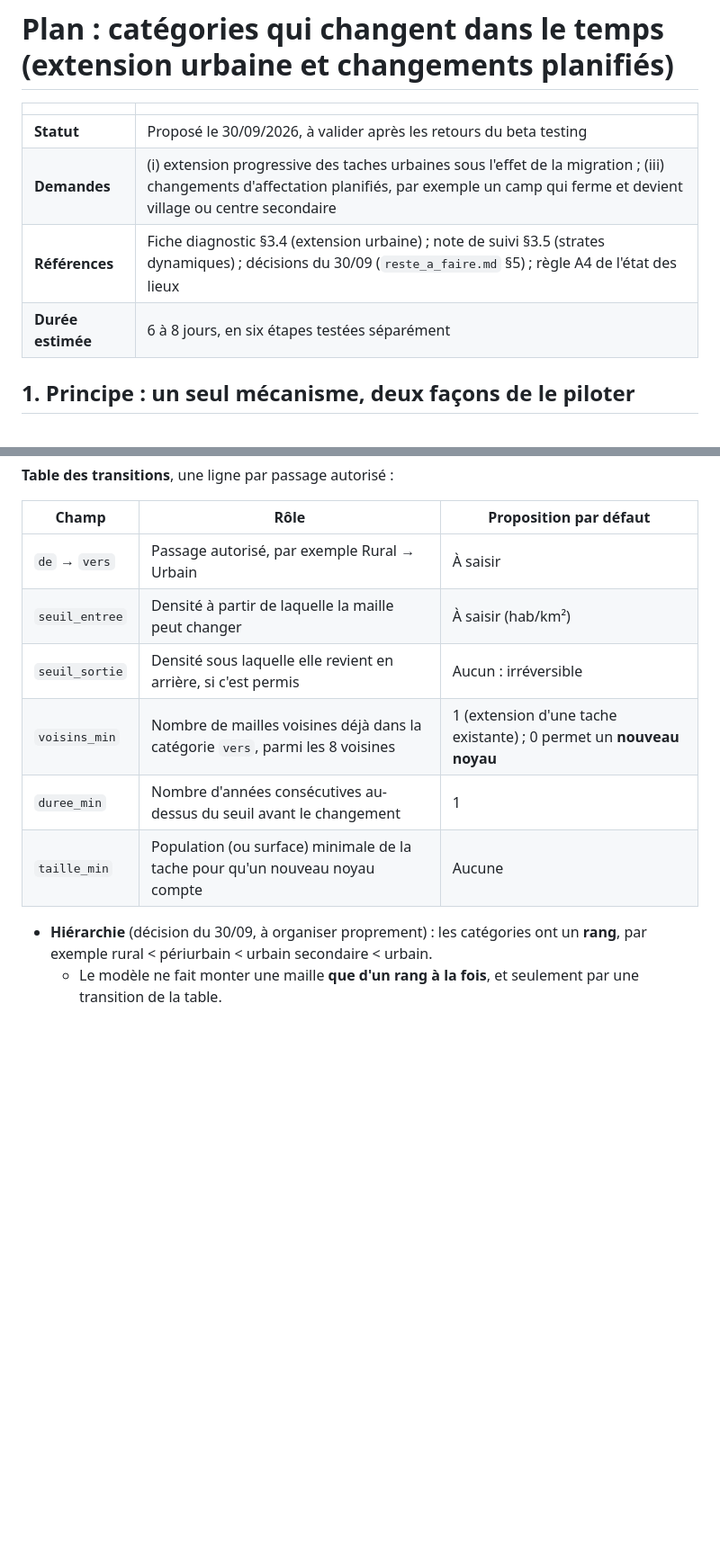
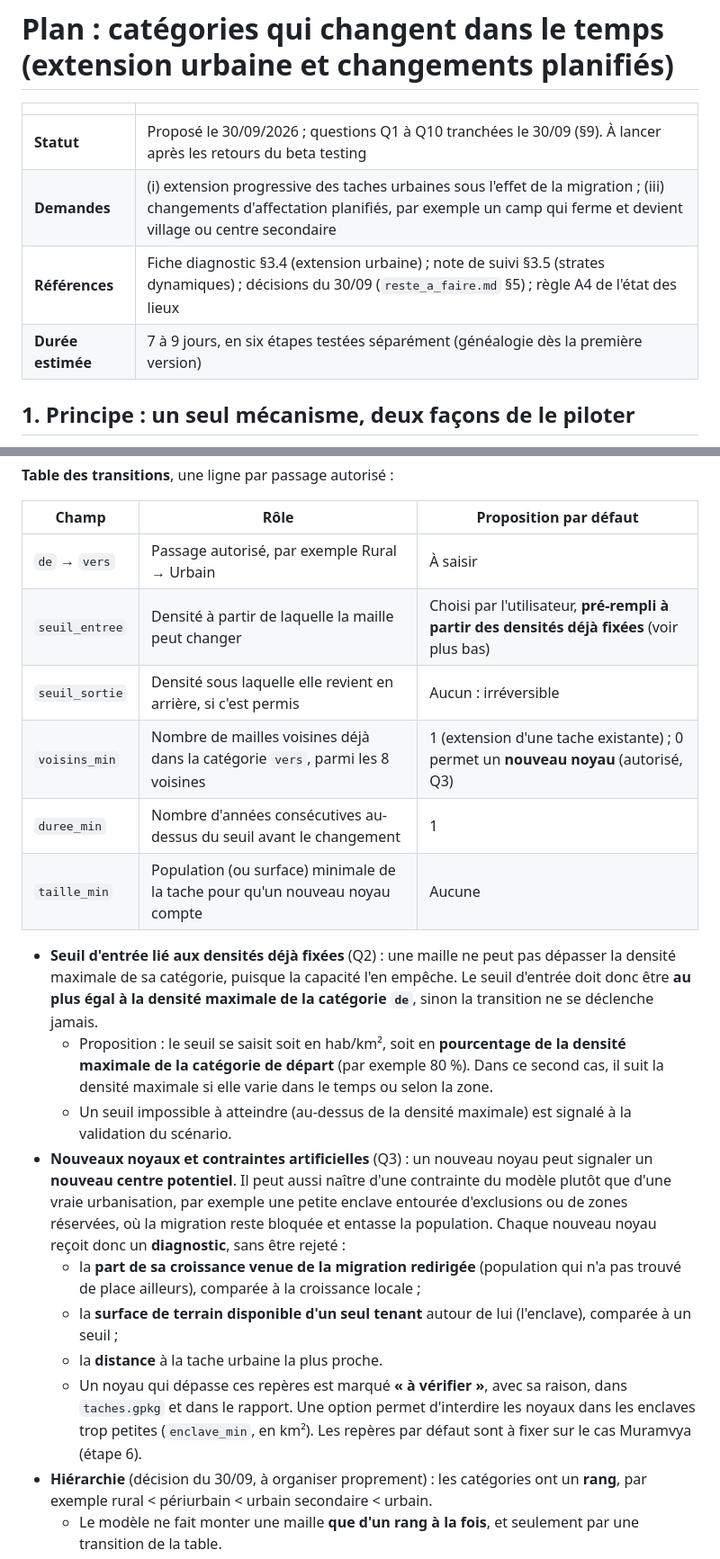
Before and after one commit to GoffinM/poplar-qgis, a Markdown page: docs/plan_categories_dynamiques.md, 2 parts joined by grey strips. Shown at 90% size. Rendered like a GitHub page; blank space fills up the shorter version.

```diff
--- a/docs/plan_categories_dynamiques.md
+++ b/docs/plan_categories_dynamiques.md
@@ -2,10 +2,10 @@
 
 | | |
 |---|---|
-| **Statut** | Proposé le 30/09/2026, à valider après les retours du beta testing |
+| **Statut** | Proposé le 30/09/2026 ; questions Q1 à Q10 tranchées le 30/09 (§9). À lancer après les retours du beta testing |
 | **Demandes** | (i) extension progressive des taches urbaines sous l'effet de la migration ; (iii) changements d'affectation planifiés, par exemple un camp qui ferme et devient village ou centre secondaire |
 | **Références** | Fiche diagnostic §3.4 (extension urbaine) ; note de suivi §3.5 (strates dynamiques) ; décisions du 30/09 (`reste_a_faire.md` §5) ; règle A4 de l'état des lieux |
-| **Durée estimée** | 6 à 8 jours, en six étapes testées séparément |
+| **Durée estimée** | 7 à 9 jours, en six étapes testées séparément (généalogie dès la première version) |
 
 ## 1. Principe : un seul mécanisme, deux façons de le piloter
 
@@ -43,12 +43,20 @@ Les règles sont évaluées **par maille de la grille**, sur sa densité (popula
 | Champ | Rôle | Proposition par défaut |
 |---|---|---|
 | `de` → `vers` | Passage autorisé, par exemple Rural → Urbain | À saisir |
-| `seuil_entree` | Densité à partir de laquelle la maille peut changer | À saisir (hab/km²) |
+| `seuil_entree` | Densité à partir de laquelle la maille peut changer | Choisi par l'utilisateur, **pré-rempli à partir des densités déjà fixées** (voir plus bas) |
 | `seuil_sortie` | Densité sous laquelle elle revient en arrière, si c'est permis | Aucun : irréversible |
-| `voisins_min` | Nombre de mailles voisines déjà dans la catégorie `vers`, parmi les 8 voisines | 1 (extension d'une tache existante) ; 0 permet un **nouveau noyau** |
+| `voisins_min` | Nombre de mailles voisines déjà dans la catégorie `vers`, parmi les 8 voisines | 1 (extension d'une tache existante) ; 0 permet un **nouveau noyau** (autorisé, Q3) |
 | `duree_min` | Nombre d'années consécutives au-dessus du seuil avant le changement | 1 |
 | `taille_min` | Population (ou surface) minimale de la tache pour qu'un nouveau noyau compte | Aucune |
 
+- **Seuil d'entrée lié aux densités déjà fixées** (Q2) : une maille ne peut pas dépasser la densité maximale de sa catégorie, puisque la capacité l'en empêche. Le seuil d'entrée doit donc être **au plus égal à la densité maximale de la catégorie `de`**, sinon la transition ne se déclenche jamais.
+  - Proposition : le seuil se saisit soit en hab/km², soit en **pourcentage de la densité maximale de la catégorie de départ** (par exemple 80 %). Dans ce second cas, il suit la densité maximale si elle varie dans le temps ou selon la zone.
+  - Un seuil impossible à atteindre (au-dessus de la densité maximale) est signalé à la validation du scénario.
+- **Nouveaux noyaux et contraintes artificielles** (Q3) : un nouveau noyau peut signaler un **nouveau centre potentiel**. Il peut aussi naître d'une contrainte du modèle plutôt que d'une vraie urbanisation, par exemple une petite enclave entourée d'exclusions ou de zones réservées, où la migration reste bloquée et entasse la population. Chaque nouveau noyau reçoit donc un **diagnostic**, sans être rejeté :
+  - la **part de sa croissance venue de la migration redirigée** (population qui n'a pas trouvé de place ailleurs), comparée à la croissance locale ;
+  - la **surface de terrain disponible d'un seul tenant** autour de lui (l'enclave), comparée à un seuil ;
+  - la **distance** à la tache urbaine la plus proche.
+  - Un noyau qui dépasse ces repères est marqué **« à vérifier »**, avec sa raison, dans `taches.gpkg` et dans le rapport. Une option permet d'interdire les noyaux dans les enclaves trop petites (`enclave_min`, en km²). Les repères par défaut sont à fixer sur le cas Muramvya (étape 6).
 - **Hiérarchie** (décision du 30/09, à organiser proprement) : les catégories ont un **rang**, par exemple rural < périurbain < urbain secondaire < urbain.
   - Le modèle ne fait monter une maille **que d'un rang à la fois**, et seulement par une transition de la table.
   - Les catégories « réservées » (camp, zone protégée…) ne sont **jamais** atteintes ni quittées par le modèle : seuls les changements planifiés les touchent.
```
Also changed, not shown: other parts of docs/plan_categories_dynamiques.md (+21 -20 lines), docs/reste_a_faire.md (+3 -1 lines).
